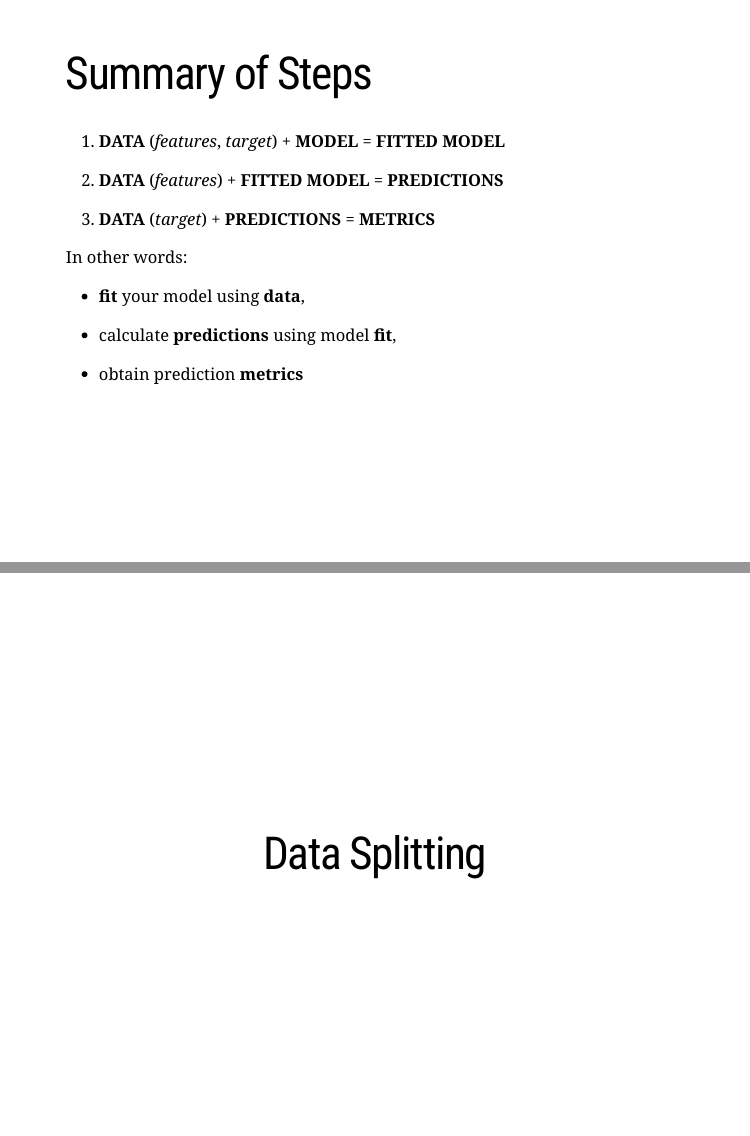
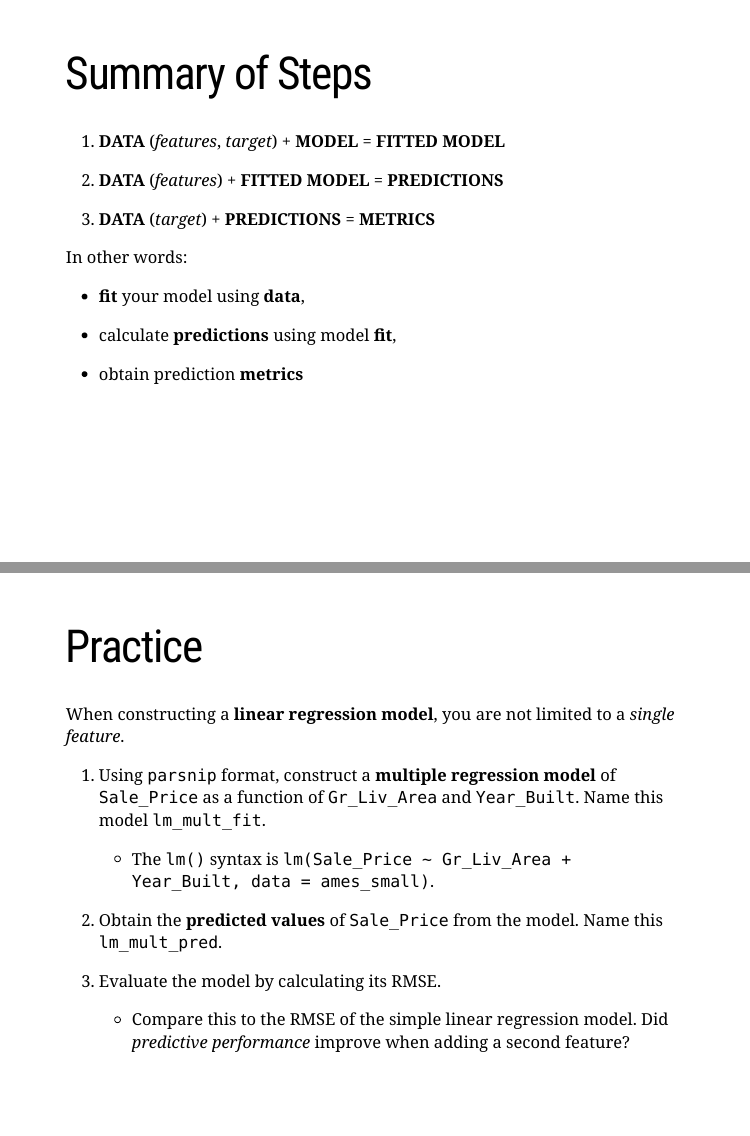
Before and after one commit to ScotinaStats/STAT228, an R Markdown document (docs/09-Predictive_Modeling/09-Predictive_Modeling.Rmd): pages 30 and 31 of 48 before the commit and pages 30 and 31 of 49 after it, joined at a grey line. Rendered offline with R 4.5, knitr and Pandoc, with nearby package versions; the slides are laid out offline by our stand-in for remark.js, each with all of its steps uncovered, in fonts that may differ from those the slides ask for, and without slide numbers, shadows or browser add-ons; some code elsewhere in the file could not run offline; a font, style sheet, LaTeX package, included part or bibliography that could not be used is replaced or left out.

Commit message:
Add files via upload

```diff
--- a/docs/09-Predictive_Modeling/09-Predictive_Modeling.Rmd
+++ b/docs/09-Predictive_Modeling/09-Predictive_Modeling.Rmd
@@ -574,6 +574,20 @@ In other words:
 
 ---
 
+# Practice
+
+When constructing a **linear regression model**, you are not limited to a *single feature*.
+
+1. Using `parsnip` format, construct a **multiple regression model** of `Sale_Price` as a function of `Gr_Liv_Area` and `Year_Built`. Name this model `lm_mult_fit`.
+    - The `lm()` syntax is `lm(Sale_Price ~ Gr_Liv_Area + Year_Built, data = ames_small)`.
+
+2. Obtain the **predicted values** of `Sale_Price` from the model. Name this `lm_mult_pred`.
+
+3. Evaluate the model by calculating its RMSE.
+    - Compare this to the RMSE of the simple linear regression model. Did *predictive performance* improve when adding a second feature?
+
+---
+
 class: center, middle, frame
 
 # Data Splitting
```
Also changed, not shown: 1 other file.
